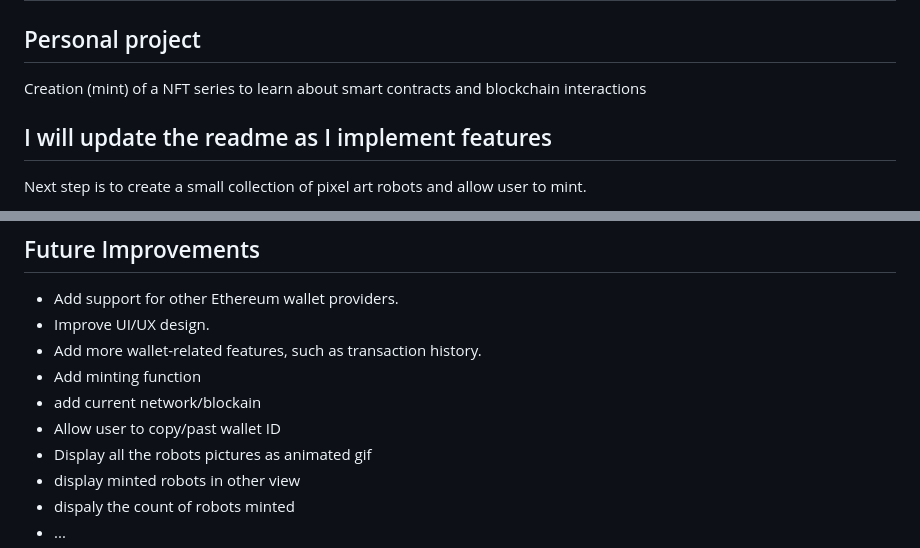
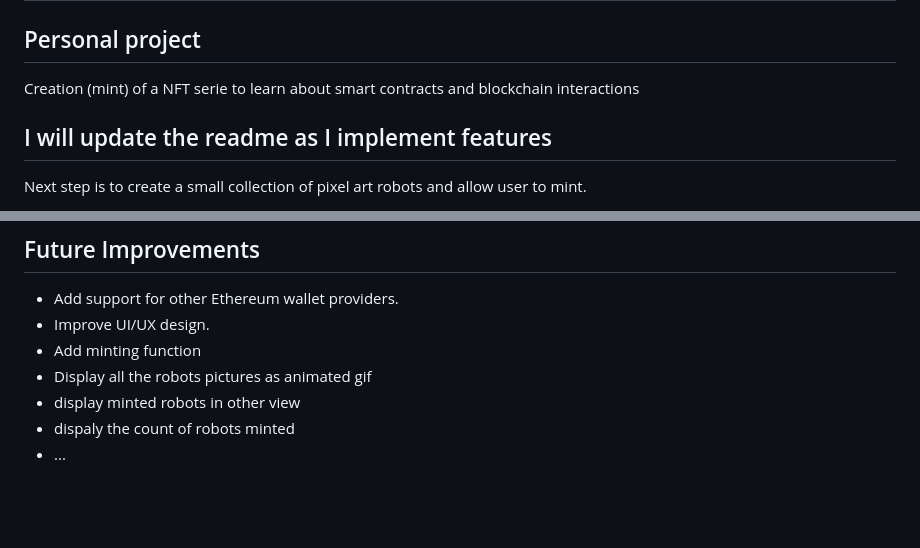
Before and after one commit to tomboszko/PIXELBOTS, a Markdown page: README.md, 2 parts joined by grey strips. Drawn GitHub-style; blank space fills up the shorter version.

```diff
--- a/README.md
+++ b/README.md
@@ -2,7 +2,7 @@
 
 ## Personal project
 
-Creation (mint) of a NFT series to learn about smart contracts and blockchain interactions
+Creation (mint) of a NFT serie to learn about smart contracts and blockchain interactions
 
 ## I will update the readme as I implement features
 
@@ -80,10 +80,7 @@ If you want to interact with Sepolia, you need to add it to your wallet, 2 optio
 
 - Add support for other Ethereum wallet providers.
 - Improve UI/UX design.
-- Add more wallet-related features, such as transaction history.
 - Add minting function
-- add current network/blockain
-- Allow user to copy/past wallet ID
 - Display all the robots pictures as animated gif
 - display minted robots in other view
 - dispaly the count of robots minted
```
